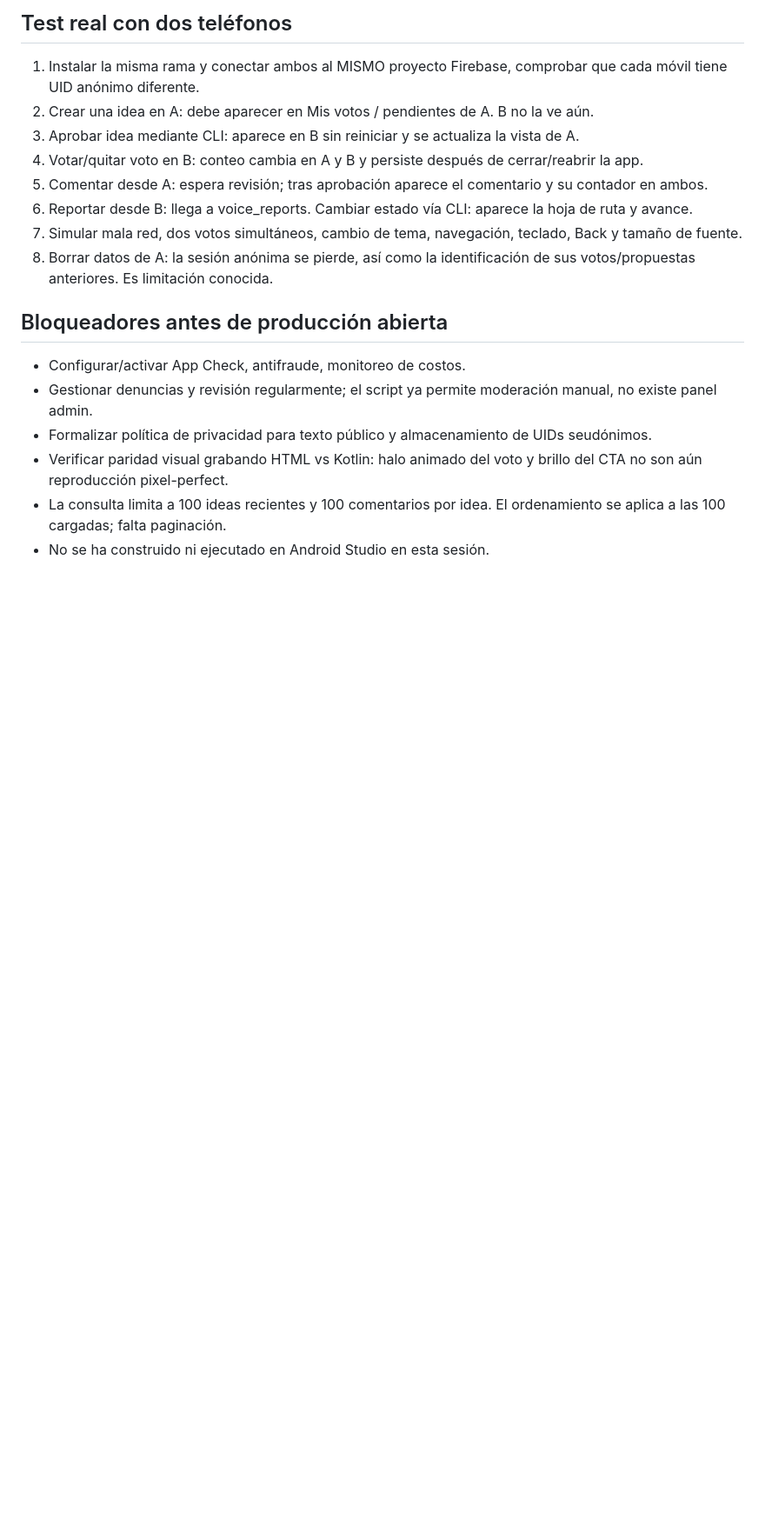
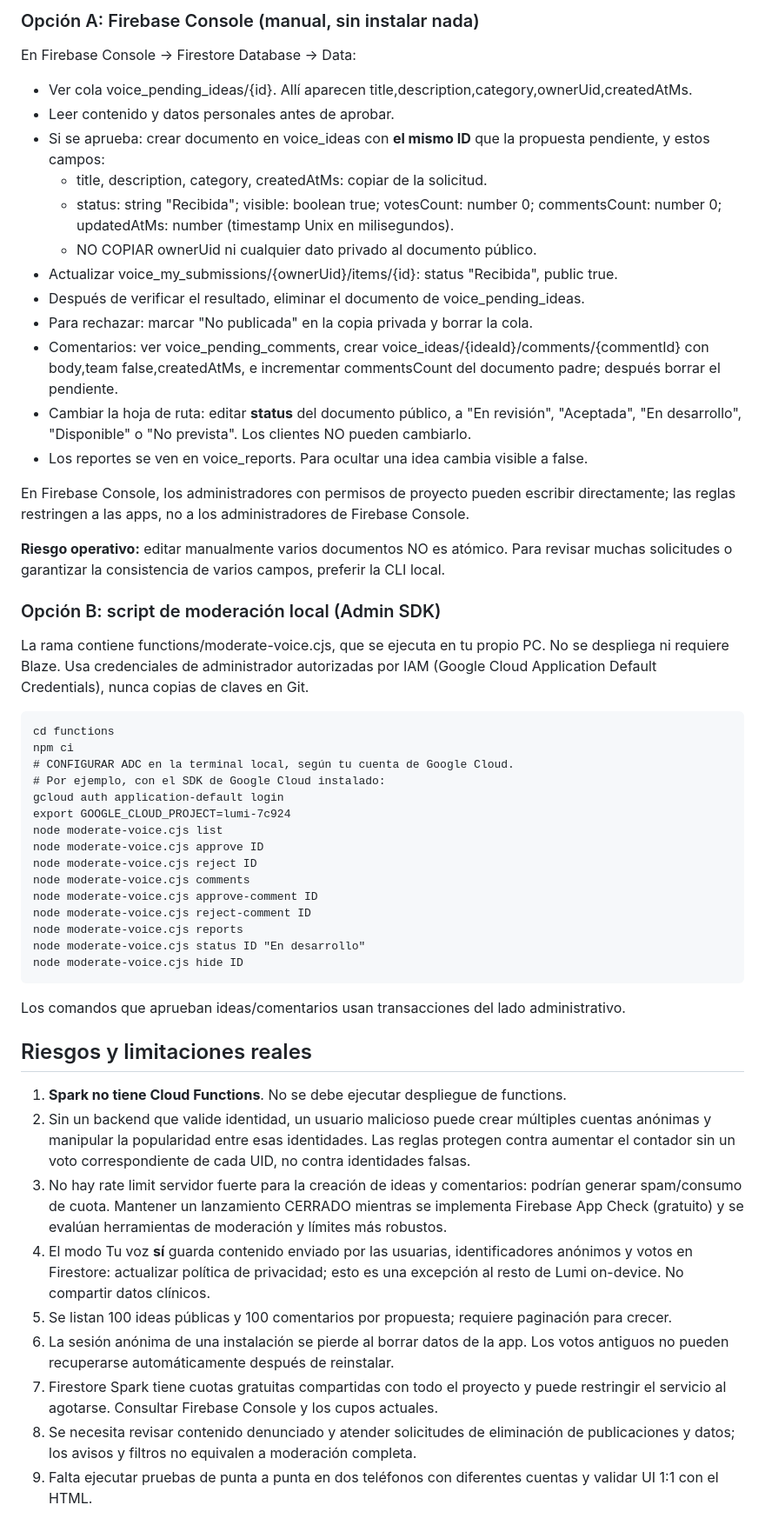
Before and after one commit to JeremyDuoc/LumiApp, a Markdown page: TU_VOZ_PRODUCCION.md, the part around one of its changes. Shown at 87% size. GitHub-like rendering; blank space fills up the shorter version.

```diff
--- a/TU_VOZ_PRODUCCION.md
+++ b/TU_VOZ_PRODUCCION.md
@@ -51,18 +41,53 @@ Requieren máquina con Internet, Android SDK/JDK y Firebase CLI. No se pudo comp
 
-## Test real con dos teléfonos
-1. Instalar la misma rama y conectar ambos al MISMO proyecto Firebase, comprobar que cada móvil tiene UID anónimo diferente.
-2. Crear una idea en A: debe aparecer en Mis votos / pendientes de A. B no la ve aún.
-3. Aprobar idea mediante CLI: aparece en B sin reiniciar y se actualiza la vista de A.
-4. Votar/quitar voto en B: conteo cambia en A y B y persiste después de cerrar/reabrir la app.
-5. Comentar desde A: espera revisión; tras aprobación aparece el comentario y su contador en ambos.
-6. Reportar desde B: llega a voice_reports. Cambiar estado vía CLI: aparece la hoja de ruta y avance.
-7. Simular mala red, dos votos simultáneos, cambio de tema, navegación, teclado, Back y tamaño de fuente.
-8. Borrar datos de A: la sesión anónima se pierde, así como la identificación de sus votos/propuestas anteriores. Es limitación conocida.
+### Opción A: Firebase Console (manual, sin instalar nada)
+En Firebase Console -> Firestore Database -> Data:
+- Ver cola voice_pending_ideas/{id}. Allí aparecen title,description,category,ownerUid,createdAtMs.
+- Leer contenido y datos personales antes de aprobar.
+- Si se aprueba: crear documento en voice_ideas con **el mismo ID** que la propuesta pendiente, y estos campos:
+  - title, description, category, createdAtMs: copiar de la solicitud.
+  - status: string "Recibida"; visible: boolean true; votesCount: number 0; commentsCount: number 0; updatedAtMs: number (timestamp Unix en milisegundos).
+  - NO COPIAR ownerUid ni cualquier dato privado al documento público.
+- Actualizar voice_my_submissions/{ownerUid}/items/{id}: status "Recibida", public true.
+- Después de verificar el resultado, eliminar el documento de voice_pending_ideas.
+- Para rechazar: marcar "No publicada" en la copia privada y borrar la cola.
+- Comentarios: ver voice_pending_comments, crear voice_ideas/{ideaId}/comments/{commentId} con body,team false,createdAtMs, e incrementar commentsCount del documento padre; después borrar el pendiente.
+- Cambiar la hoja de ruta: editar **status** del documento público, a "En revisión", "Aceptada", "En desarrollo", "Disponible" o "No prevista". Los clientes NO pueden cambiarlo.
+- Los reportes se ven en voice_reports. Para ocultar una idea cambia visible a false.
 
-## Bloqueadores antes de producción abierta
-- Configurar/activar App Check, antifraude, monitoreo de costos.
-- Gestionar denuncias y revisión regularmente; el script ya permite moderación manual, no existe panel admin.
-- Formalizar política de privacidad para texto público y almacenamiento de UIDs seudónimos.
-- Verificar paridad visual grabando HTML vs Kotlin: halo animado del voto y brillo del CTA no son aún reproducción pixel-perfect.
-- La consulta limita a 100 ideas recientes y 100 comentarios por idea. El ordenamiento se aplica a las 100 cargadas; falta paginación.
-- No se ha construido ni ejecutado en Android Studio en esta sesión.
+En Firebase Console, los administradores con permisos de proyecto pueden escribir directamente; las reglas restringen a las apps, no a los administradores de Firebase Console.
+
+**Riesgo operativo:** editar manualmente varios documentos NO es atómico. Para revisar muchas solicitudes o garantizar la consistencia de varios campos, preferir la CLI local.
+
+### Opción B: script de moderación local (Admin SDK)
+La rama contiene functions/moderate-voice.cjs, que se ejecuta en tu propio PC. No se despliega ni requiere Blaze. Usa credenciales de administrador autorizadas por IAM (Google Cloud Application Default Credentials), nunca copias de claves en Git.
+
+    cd functions
+    npm ci
+    # CONFIGURAR ADC en la terminal local, según tu cuenta de Google Cloud.
+    # Por ejemplo, con el SDK de Google Cloud instalado:
+    gcloud auth application-default login
+    export GOOGLE_CLOUD_PROJECT=lumi-7c924
+    node moderate-voice.cjs list
+    node moderate-voice.cjs approve ID
+    node moderate-voice.cjs reject ID
+    node moderate-voice.cjs comments
+    node moderate-voice.cjs approve-comment ID
+    node moderate-voice.cjs reject-comment ID
+    node moderate-voice.cjs reports
+    node moderate-voice.cjs status ID "En desarrollo"
+    node moderate-voice.cjs hide ID
+
+Los comandos que aprueban ideas/comentarios usan transacciones del lado administrativo.
+
+## Riesgos y limitaciones reales
+
+1. **Spark no tiene Cloud Functions**. No se debe ejecutar despliegue de functions.
+2. Sin un backend que valide identidad, un usuario malicioso puede crear múltiples cuentas anónimas y manipular la popularidad entre esas identidades. Las reglas protegen contra aumentar el contador sin un voto correspondiente de cada UID, no contra identidades falsas.
+3. No hay rate limit servidor fuerte para la creación de ideas y comentarios: podrían generar spam/consumo de cuota. Mantener un lanzamiento CERRADO mientras se implementa Firebase App Check (gratuito) y se evalúan herramientas de moderación y límites más robustos.
+4. El modo Tu voz **sí** guarda contenido enviado por las usuarias, identificadores anónimos y votos en Firestore: actualizar política de privacidad; esto es una excepción al resto de Lumi on-device. No compartir datos clínicos.
+5. Se listan 100 ideas públicas y 100 comentarios por propuesta; requiere paginación para crecer.
+6. La sesión anónima de una instalación se pierde al borrar datos de la app. Los votos antiguos no pueden recuperarse automáticamente después de reinstalar.
+7. Firestore Spark tiene cuotas gratuitas compartidas con todo el proyecto y puede restringir el servicio al agotarse. Consultar Firebase Console y los cupos actuales.
+8. Se necesita revisar contenido denunciado y atender solicitudes de eliminación de publicaciones y datos; los avisos y filtros no equivalen a moderación completa.
+9. Falta ejecutar pruebas de punta a punta en dos teléfonos con diferentes cuentas y validar UI 1:1 con el HTML.
+
```
Also changed, not shown: other parts of TU_VOZ_PRODUCCION.md (+37 -39 lines).
